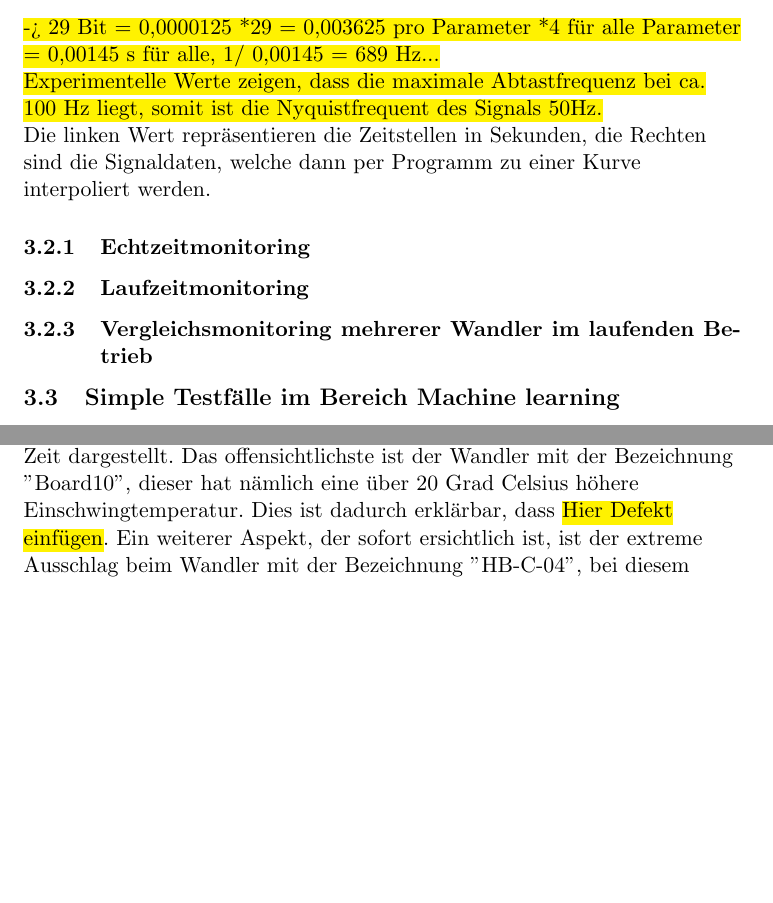
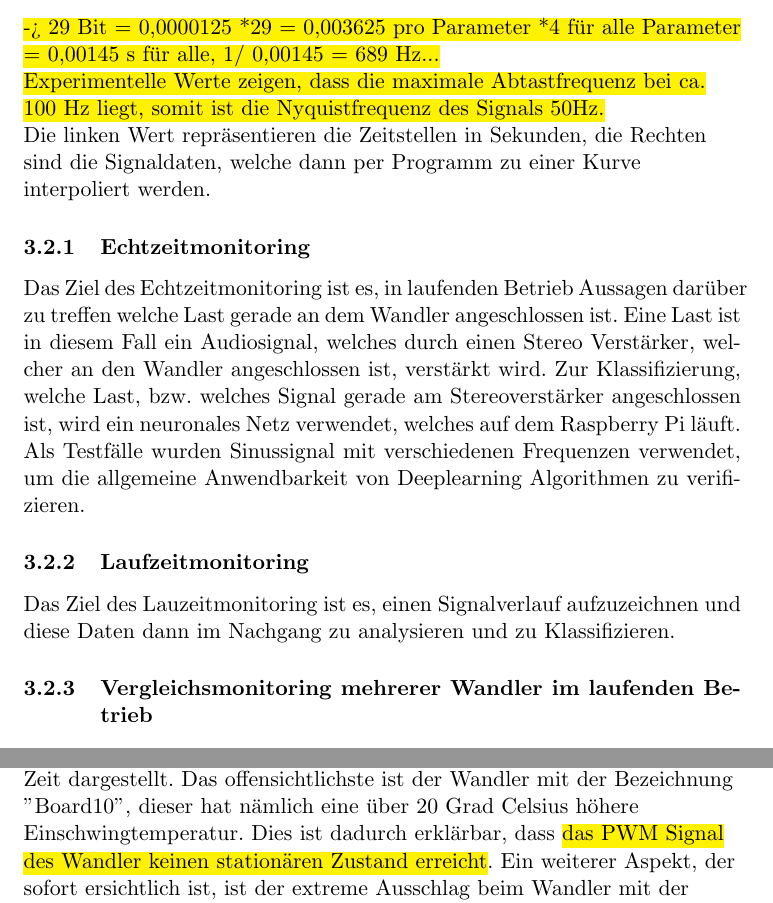
Before and after one commit to Blizzrow/Texts, a LaTeX document (Test.tex, which reads Ergebnisse.tex, Methodik.tex): two parts of pages 9 and 12 of 15, joined at a grey line, cut so that both start at the same text, the shorter picture padded with empty space. Compiled offline with pdfLaTeX.

Commit message:
New stuff @ bachelor

```diff
--- a/Ergebnisse.tex
+++ b/Ergebnisse.tex
@@ -47,7 +47,7 @@ In \hl{Abb. x} ist der Ausgangsstrom geplotet gegen die \hl{Zeit} zu sehen. Der
 
 Abb. 11 zeigt den gefilterten Stromverlauf der selben Wandler sowie der selben Lasten, nämlich 2 parallel geschaltene Widerstände wie in Abb. 10. Es ist zu erkennen, dass der Wandler "HB-C-02" einen höheren Strom ausgibt als die anderen beiden. Dies ist auch erkenntlich, sobald die Mittelwerte angeschaut werden: 4.933414 für HB-C-02, 4.774112 für HB-C-04 und 4.769322 für Board10. Des Weiteren ist ersichtlich, dass HB-C-04 und Board10 relativ ähnliche Ströme liefern. Ebenfalls nennenswert ist die Standardabweichung der Wandler, diese beträgt bei HB-C-02 0.0165 A, bei HB-C-04 0.0274 A und bei Board10 0.0218 A. Es zeigt sich nun, dass der Wandler HB-C-02 \hl{tendenziell besser Arbeitet als die anderen beiden, da diese geringere Schwankungen hat und höhere Ströme liefert, bzw. Ströme liefert die näher an dem theoretischen Stromfluss liegen}
 
-In Abb. 10 ist ein Temperaturvergleich von mehreren Wandler über die Zeit dargestellt. Das offensichtlichste ist der Wandler mit der Bezeichnung "Board10", dieser hat nämlich eine über 20 Grad Celsius höhere Einschwingtemperatur. Dies ist dadurch erklärbar, dass \hl{Hier Defekt einfügen}. Ein weiterer Aspekt, der sofort ersichtlich ist, ist der extreme Ausschlag beim Wandler mit der Bezeichnung "HB-C-04", bei diesem springt die Temperatur für einen kurzen Moment auf über 100 °C. Dies ist durch Fehlerhafte Sensordaten erklärbar und kann entweder nachträglich oder zur Laufzeit korrigiert werden. Eine dritte Beobachtung die gemacht werden kann, ist die, das die Wandler "HB-C-02" und "HB-C-04" relativ ähnliche Temperaturverläufe haben \hl{falls mehr Wandler verfügbar wären, könnte man die Standardabweichung und den Mittelwert präziser bestimmen}.
+In Abb. 10 ist ein Temperaturvergleich von mehreren Wandler über die Zeit dargestellt. Das offensichtlichste ist der Wandler mit der Bezeichnung "Board10", dieser hat nämlich eine über 20 Grad Celsius höhere Einschwingtemperatur. Dies ist dadurch erklärbar, dass \hl{das PWM Signal des Wandler keinen stationären Zustand erreicht}. Ein weiterer Aspekt, der sofort ersichtlich ist, ist der extreme Ausschlag beim Wandler mit der Bezeichnung "HB-C-04", bei diesem springt die Temperatur für einen kurzen Moment auf über 100 °C. Dies ist durch Fehlerhafte Sensordaten erklärbar und kann entweder nachträglich oder zur Laufzeit korrigiert werden. Eine dritte Beobachtung die gemacht werden kann, ist die, das die Wandler "HB-C-02" und "HB-C-04" relativ ähnliche Temperaturverläufe haben \hl{falls mehr Wandler verfügbar wären, könnte man die Standardabweichung und den Mittelwert präziser bestimmen}.
 
 \hl{Diese Abbildung zeigt einen der heißesten Punkte auf dem Bord, wie der Abbildung zu entnehmen ist, zeigt sich eine Temperatur von 87° C. Dies ist eine diskrepanz von 10°C zu der maximalen Temperatur, die der Sensor aufgenommen hat. Es ist offensichtlich, dass der Sensor nicht die vollen 87° C messen kann, weil er nicht in der nahen Umgebung des Hotspots ist. Im Folgenden wird versucht die Temperaturdiskrepanz durch einführen eines Offset wertes zu minimieren, um möglichst realistische Daten zu erheben.}
 \end{flushleft}
--- a/Methodik.tex
+++ b/Methodik.tex
@@ -64,15 +64,19 @@ f\textsubscript{nyquist} = 1/2 * f\textsubscript{abtastrate}
 \begin{flushleft}
 Die Abtastrate kann berechnet werden, da die Parameter des I²C Protokolls bekannt sind. Zeitliche Abweichungen die innerhalb des Codes entstehen sollen hier vernachlässigt werden.\hl{Es werden pro Parameter 2 Byte an Daten angefragt, somit ist pro Transfer eine Bitmenge von 1+8+1+8+1+8+1+1 = 29 bits erforderlich Bei einer Taktrate von 80 KHz ist das folglich eine Bitrate von T = 1 / 800000 = 0,0000125 s == 1 bit , -> 29 Bit = 0,0000125 *29 = 0,003625 pro Parameter *4 für alle Parameter = 0,00145 s für alle, 1/ 0,00145 = 689 Hz...}
 
-\hl{Experimentelle Werte zeigen, dass die maximale Abtastfrequenz bei ca. 100 Hz liegt, somit ist die Nyquistfrequent des Signals 50Hz.}
+\hl{Experimentelle Werte zeigen, dass die maximale Abtastfrequenz bei ca. 100 Hz liegt, somit ist die Nyquistfrequenz des Signals 50Hz.}
 
 Die linken Wert repräsentieren die Zeitstellen in Sekunden, die Rechten sind die Signaldaten, welche dann per Programm zu einer Kurve interpoliert werden.
 \end{flushleft}
 
 \subsubsection{Echtzeitmonitoring}
+Das Ziel des Echtzeitmonitoring ist es, in laufenden Betrieb Aussagen darüber zu treffen welche Last gerade an dem Wandler angeschlossen ist. Eine Last ist in diesem Fall ein Audiosignal, welches durch einen Stereo Verstärker, welcher an den Wandler angeschlossen ist, verstärkt wird.  Zur Klassifizierung, welche Last, bzw. welches Signal gerade am Stereoverstärker angeschlossen ist, wird ein neuronales Netz verwendet, welches auf dem Raspberry Pi läuft. Als Testfälle wurden Sinussignal mit verschiedenen Frequenzen verwendet, um die allgemeine Anwendbarkeit von Deeplearning Algorithmen zu verifizieren.
+
+
+
 
 \subsubsection{Laufzeitmonitoring}
 
+Das Ziel des Lauzeitmonitoring ist es, einen Signalverlauf aufzuzeichnen und diese Daten dann im Nachgang zu analysieren und zu Klassifizieren.
+
 \subsubsection{Vergleichsmonitoring mehrerer Wandler im laufenden Betrieb}
-
-\subsection{Simple Testfälle im Bereich Machine learning}
```
Also changed, not shown: Theoretischer_Hintergrund.tex (+1 -1 lines).
